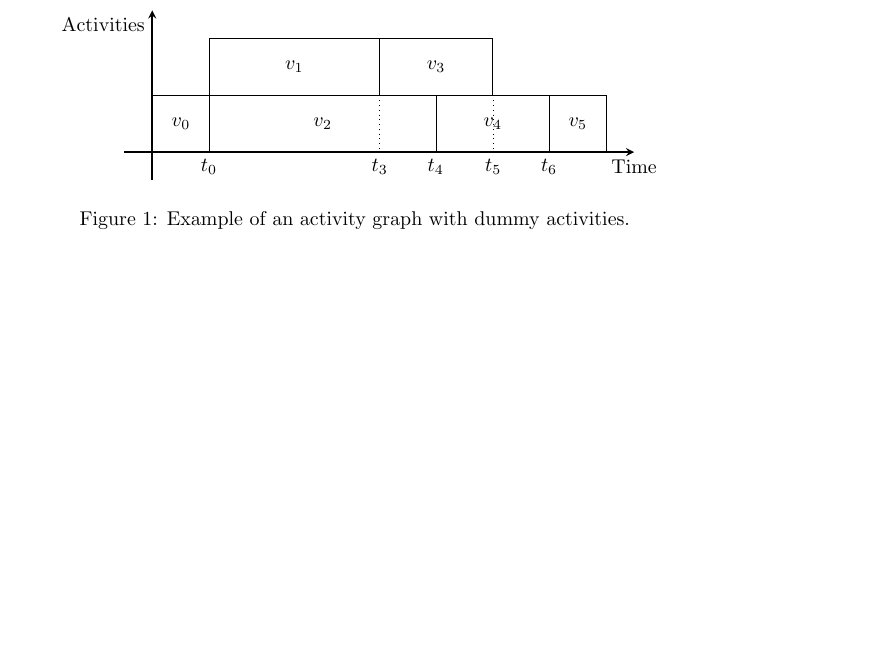
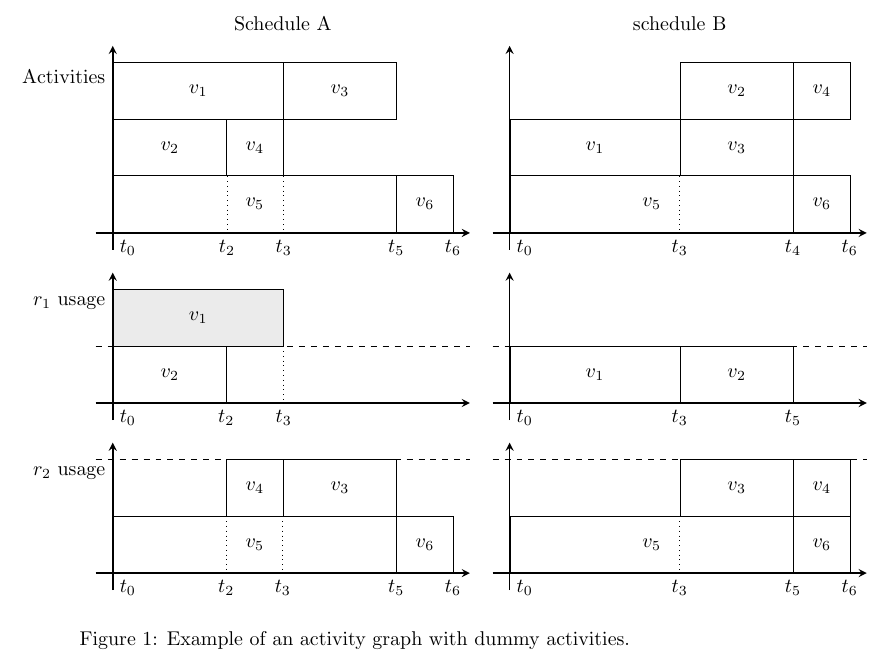
Before and after one commit to deazurain/rrcs, a LaTeX problem sheet (tikz/example.tex, which reads tikz/feasible_schedule.tex, tikz/time_schedule.tex): part of the page, cut at the place of the change, the shorter picture padded with empty space. Compiled offline with pdfLaTeX.

Commit message:
schedule comparision with resource usage in feasible_schedule.tex

```diff
--- a/tikz/example.tex
+++ b/tikz/example.tex
@@ -10,7 +10,7 @@
 
 \begin{figure}[h]
 	\centering
-	\input{time_schedule}
+	\input{feasible_schedule}
 	\caption{Example of an activity graph with dummy activities. }
 	\label{fig:activity_graph}
 \end{figure}
--- a/tikz/feasible_schedule.tex
+++ b/tikz/feasible_schedule.tex
@@ -7,5 +7,15 @@
 %\begin{document}
 
 \tikzstyle{activity}=[rectangle, draw=black, anchor=south west, minimum height=1cm, minimum width=1cm]
-\tikzstyle{axis}=[->,thick,>=stealth]
+\tikzstyle{invalid}=[fill=black!8]
+\tikzstyle{axis}=[->,thick,>=stealth,shorten >=-.3cm,shorten <=-.3cm]
+\tikzstyle{capacity}=[dashed,shorten >=-.3cm, shorten <=-.3cm]
+\begin{tikzpicture}[node distance=1, scale=1, every node/.style={transform shape}]
+	\begin{scope}[shift={(0,3.7)}]
+		\node at (3,0) {Schedule A};
+		\node at (10,0) {schedule B};
+	\end{scope}
+  \begin{scope}[shift={(0,0)}]
+    \draw[axis] (0,0) -- (6,0);% node[anchor=north, yshift=-1em] {Time};
+    \draw[axis] (0,0) -- (0,3) node[anchor=north east] {Activities};
 
@@ -25,9 +29,87 @@
     \draw[dotted] (v2.south east) -- ++(0,-1) node[anchor=north] {$t_2$};
     \draw[dotted] (v4.south east) -- ++(0,-1) node[anchor=north] {$t_3$};
     \node [anchor=north west] at (0,0) {$t_0$};
+    \node [anchor=north] at (5,0) {$t_5$};
+    \node [anchor=north] at (6,0) {$t_6$};
+  \end{scope}
+
+	\begin{scope}[shift={(0,-3)}]
+    \draw[axis] (0,0) -- (6,0);% node[anchor=north] {Time};
+		\draw[capacity] (0,1) -- (6,1);
+    \draw[axis] (0,0) -- (0,2) node[anchor=north east] {$r_1$ usage};
+
+    \node (v1) [activity, invalid, minimum width=3cm] at (0,1) {$v_1$};
+    \node (v2) [activity, minimum width=2cm] at (0,0) {$v_2$};
+
+    \draw[dotted] (v1.south east) -- ++(0,-1) node[anchor=north] {$t_3$};
+    \node [anchor=north west] at (0,0) {$t_0$};
+    \node [anchor=north] at (2,0) {$t_2$};
+  \end{scope}
+
+
+	\begin{scope}[shift={(0,-6)}]
+    \draw[axis] (0,0) -- (6,0);% node[anchor=north, yshift=-1em] {Time};
+		\draw[capacity] (0,2) -- (6,2);
+    \draw[axis] (0,0) -- (0,2) node[anchor=north east] {$r_2$ usage};
+
+    \node (v3) [activity, minimum width=2cm] at (3,1) {$v_3$};
+    \node (v4) [activity, minimum width=1cm] at (2,1) {$v_4$};
+    \node (v5) [activity, minimum width=5cm] at (0,0) {$v_5$};
+    \node (v6) [activity, minimum width=1cm] at (5,0) {$v_6$};
+
+    \draw[dotted] (v4.south west) -- ++(0,-1) node[anchor=north] {$t_2$};
+    \draw[dotted] (v3.south west) -- ++(0,-1) node[anchor=north] {$t_3$};
+    \node [anchor=north west] at (0,0) {$t_0$};
+    \node [anchor=north] at (5,0) {$t_5$};
+    \node [anchor=north] at (6,0) {$t_6$};
+  \end{scope}
+
+  \begin{scope}[shift={(7,0)}]
+    \draw[axis] (0,0) -- (6,0);% node[anchor=north, yshift=-1em] {Time};
+    \draw[axis] (0,0) -- (0,3);% node[anchor=north east] {Activities};
+
+    \node (v1) [activity, minimum width=3cm] at (0,1) {$v_1$};
+    \node (v2) [activity, minimum width=2cm] at (3,2) {$v_2$};
+    \node (v3) [activity, minimum width=2cm] at (3,1) {$v_3$};
+    \node (v4) [activity, minimum width=1cm] at (5,2) {$v_4$};
+    \node (v5) [activity, minimum width=5cm] at (0,0) {$v_5$};
+    \node (v6) [activity, minimum width=1cm] at (5,0) {$v_6$};
+
+    \draw[dotted] (v3.south west) -- ++(0,-1) node[anchor=north] {$t_3$};
+    \node [anchor=north west] at (0,0) {$t_0$};
     \node [anchor=north] at (5,0) {$t_4$};
     \node [anchor=north] at (6,0) {$t_6$};
+  \end{scope}
 
+	\begin{scope}[shift={(7,-3)}]
+    \draw[axis] (0,0) -- (6,0);% node[anchor=north] {Time};
+		\draw[capacity] (0,1) -- (6,1);
+    \draw[axis] (0,0) -- (0,2);% node[anchor=north east] {$r_1$ usage};
+
+    \node (v1) [activity, minimum width=3cm] at (0,0) {$v_1$};
+    \node (v2) [activity, minimum width=2cm] at (3,0) {$v_2$};
+
+    \node [anchor=north west] at (0,0) {$t_0$};
+    \node [anchor=north] at (3,0) {$t_3$};
+    \node [anchor=north] at (5,0) {$t_5$};
+  \end{scope}
+
+
+	\begin{scope}[shift={(7,-6)}]
+    \draw[axis] (0,0) -- (6,0);% node[anchor=north, yshift=-1em] {Time};
+		\draw[capacity] (0,2) -- (6,2);
+    \draw[axis] (0,0) -- (0,2);% node[anchor=north east] {$r_2$ usage};
+
+    \node (v3) [activity, minimum width=2cm] at (3,1) {$v_3$};
+    \node (v4) [activity, minimum width=1cm] at (5,1) {$v_4$};
+    \node (v5) [activity, minimum width=5cm] at (0,0) {$v_5$};
+    \node (v6) [activity, minimum width=1cm] at (5,0) {$v_6$};
+
+    \draw[dotted] (v3.south west) -- ++(0,-1) node[anchor=north] {$t_3$};
+    \node [anchor=north west] at (0,0) {$t_0$};
+    \node [anchor=north] at (5,0) {$t_5$};
+    \node [anchor=north] at (6,0) {$t_6$};
+  \end{scope}
 
 \end{tikzpicture}
 
--- a/tikz/time_schedule.tex
+++ /dev/null
@@ -1,31 +0,0 @@
-% Author: Mick van Gelderen
-% Created from http://www.texample.net/tikz/examples/class-diagram/ and other examples and resources.
-
-%\documentclass{standalone}
-%\input{tikz}
-
-%\begin{document}
-
-\tikzstyle{activity}=[rectangle, draw=black, text centered, anchor=south west, text=black, minimum height=1cm, minimum width=1cm]
-\tikzstyle{axis}=[->,thick,>=stealth]
-
-\begin{tikzpicture}[node distance=1]
-    \draw[axis] (-.5,0) -- (8.5,0) node[anchor=north] {Time};
-    \draw[axis] (0,-.5) -- (0,2.5) node[anchor=north east] {Activities} ;
-
-    \node (v0) [activity] at (0,0) {$v_0$};
-    \node (v2) [activity, minimum width=4cm] at (1,0) {$v_2$};
-    \node (v1) [activity, minimum width=3cm] at (1,1) {$v_1$};
-    \node (v3) [activity, minimum width=2cm] at (4,1) {$v_3$};
-    \node (v4) [activity, minimum width=2cm] at (5,0) {$v_4$};
-    \node (v5) [activity] at (7,0) {$v_5$};
-
-    \draw[dotted] (v1.south east) -- ++(0,-1) node[anchor=north] {$t_3$};
-    \draw[dotted] (v3.south east) -- ++(0,-1) node[anchor=north] {$t_5$};
-    \node [anchor=north] at (v2.south west) {$t_0$};
-    \node [anchor=north] at (v4.south west) {$t_4$};
-    \node [anchor=north] at (v5.south west) {$t_6$};
-
-\end{tikzpicture}
-
-%\end{document}
```
Also changed, not shown: tikz/feasible_schedule.tex (6 more changed lines).
